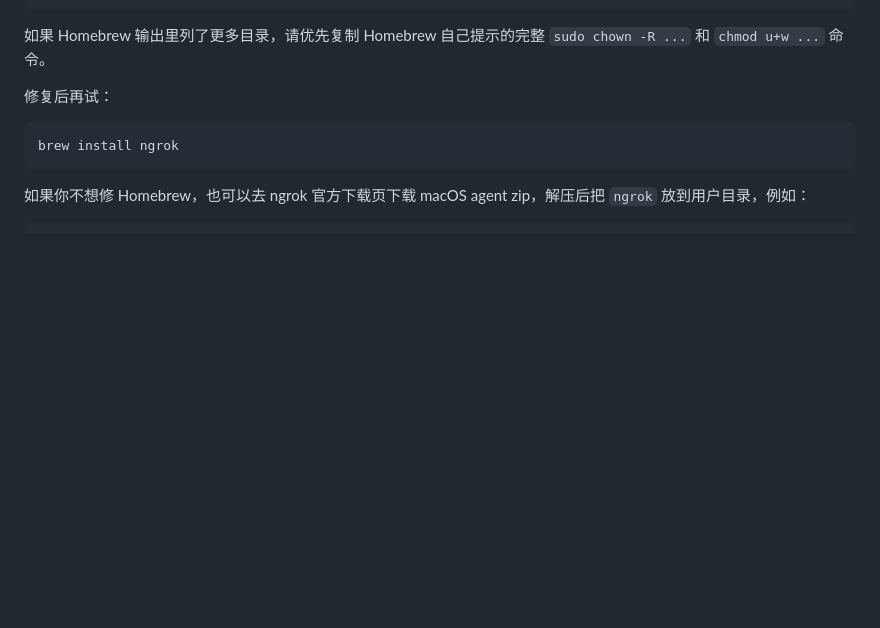
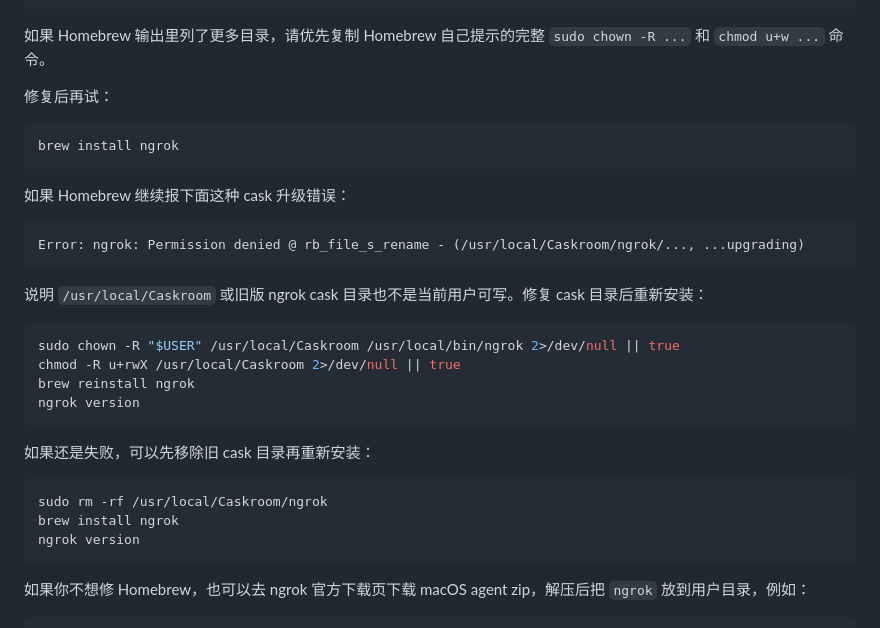
Before and after one commit to BA-Partners/tiktok-agent, a Markdown page: README.md, the part around the change. GitHub-like rendering; blank space fills up the shorter version.

Commit message:
Document ngrok cask permission fix

````diff
--- a/README.md
+++ b/README.md
@@ -387,6 +387,29 @@ chmod u+w /usr/local/Homebrew /usr/local/etc/bash_completion.d /usr/local/lib/pk
 brew install ngrok
 ```
 
+如果 Homebrew 继续报下面这种 cask 升级错误：
+
+```text
+Error: ngrok: Permission denied @ rb_file_s_rename - (/usr/local/Caskroom/ngrok/..., ...upgrading)
+```
+
+说明 `/usr/local/Caskroom` 或旧版 ngrok cask 目录也不是当前用户可写。修复 cask 目录后重新安装：
+
+```bash
+sudo chown -R "$USER" /usr/local/Caskroom /usr/local/bin/ngrok 2>/dev/null || true
+chmod -R u+rwX /usr/local/Caskroom 2>/dev/null || true
+brew reinstall ngrok
+ngrok version
+```
+
+如果还是失败，可以先移除旧 cask 目录再重新安装：
+
+```bash
+sudo rm -rf /usr/local/Caskroom/ngrok
+brew install ngrok
+ngrok version
+```
+
 如果你不想修 Homebrew，也可以去 ngrok 官方下载页下载 macOS agent zip，解压后把 `ngrok` 放到用户目录，例如：
 
 ```bash
````
